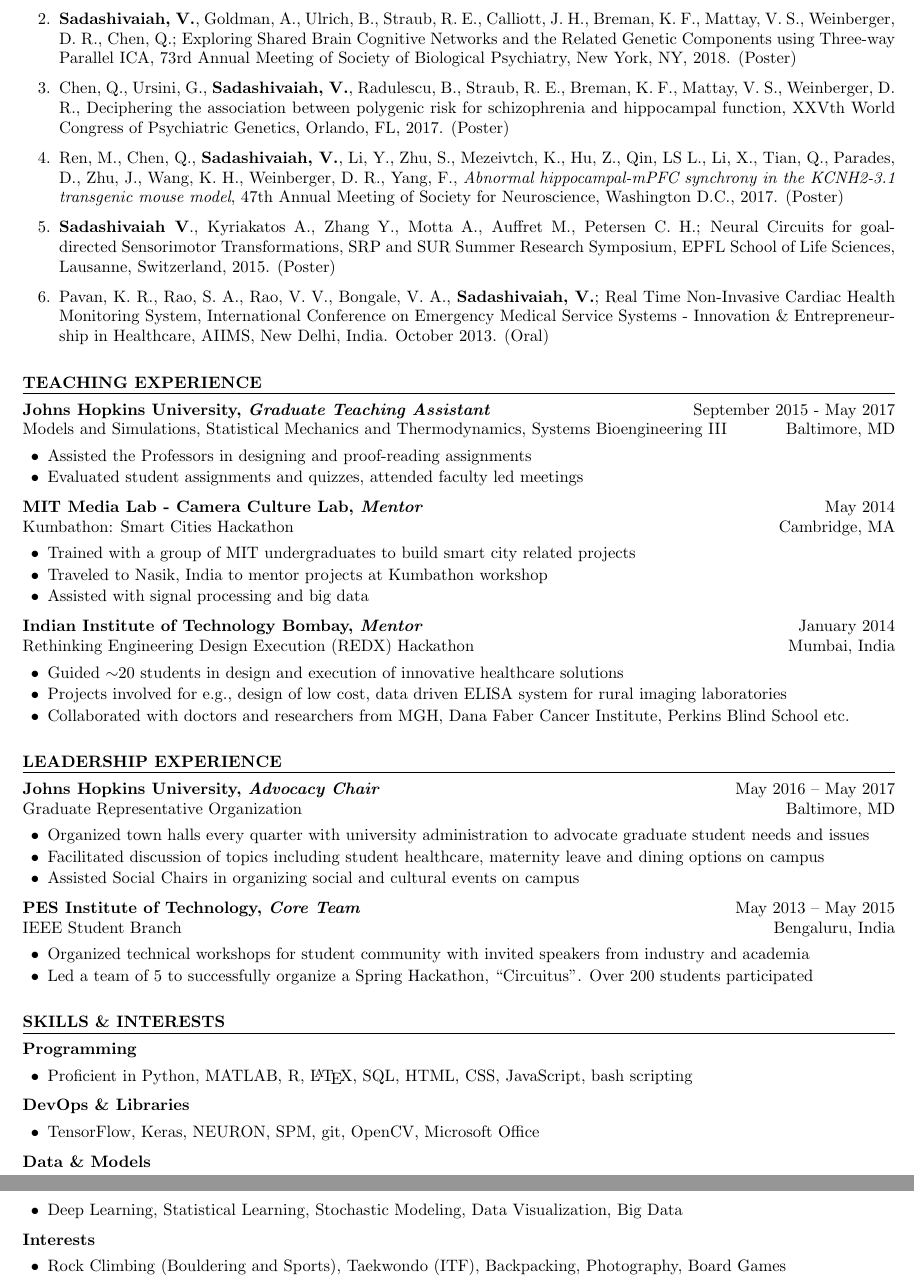
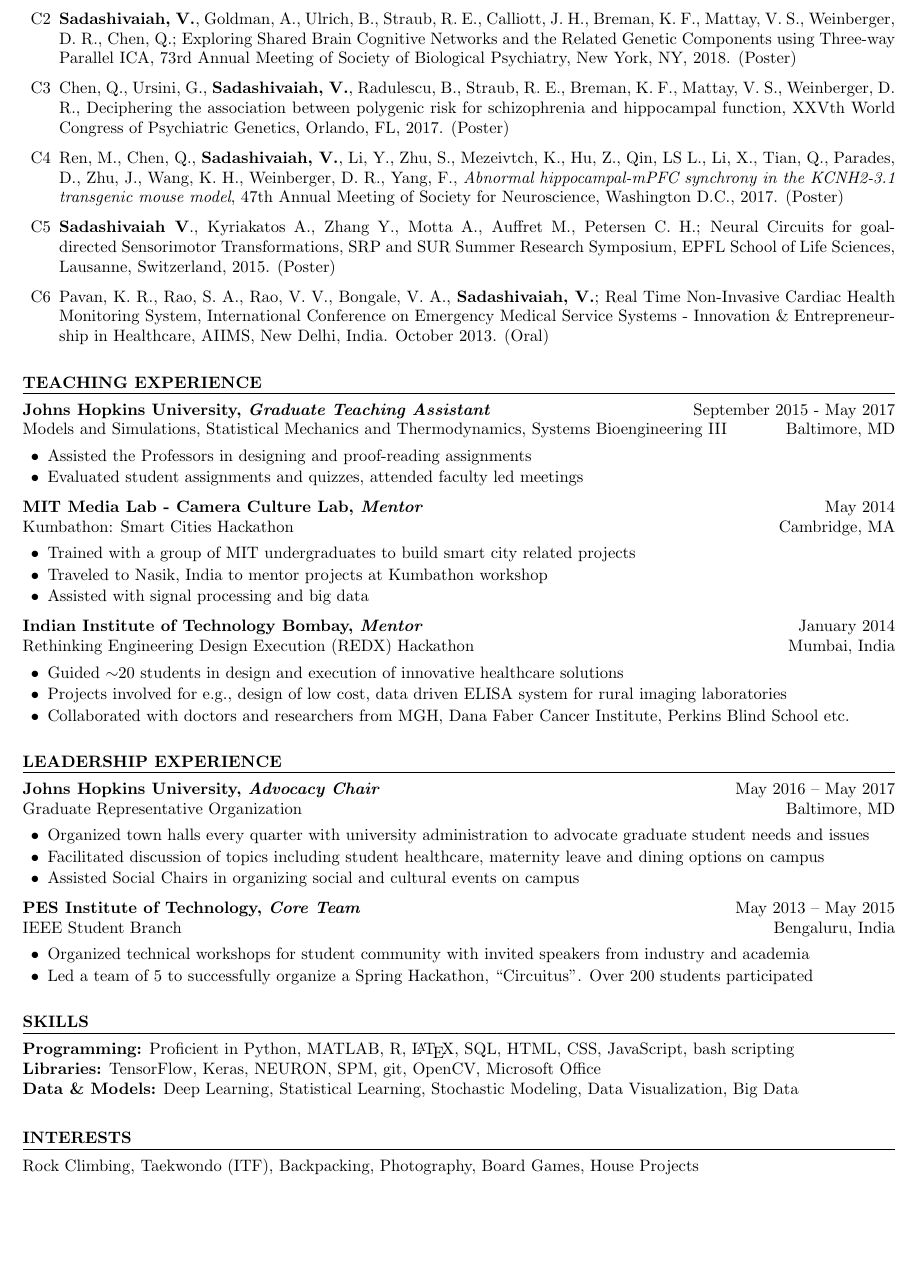
Before and after one commit to vjysd/cv, a LaTeX CV (CV_Vijay_sadashivaiah.tex): two parts of pages 3 and 4 of 4 before the commit and part of page 3 of 3 after it, the two joined at a grey line, cut so that both start at the same text, the shorter picture padded with empty space. Compiled offline with pdfLaTeX.

Commit message:
Updated pub and pres lists

```diff
--- a/CV_Vijay_sadashivaiah.tex
+++ b/CV_Vijay_sadashivaiah.tex
@@ -7,6 +7,14 @@
 \usepackage{textcomp}
 \usepackage{fancyhdr}
 \usepackage[normalem]{ulem}
+\usepackage{enumitem}
+
+\newlist{publications}{enumerate}{1}
+\setlist[publications, 1]{label = P\arabic*}
+
+\newlist{presentations}{enumerate}{1}
+\setlist[presentations, 1]{label = C\arabic*}
+
 \pagestyle{fancy}
 \fancyhf{}
 \renewcommand{\headrulewidth}{0pt}
@@ -137,7 +145,7 @@ Thesis: {``Transient Imaging: Seeing the unseen''}\\
 \item \textbf{Sadashivaiah V}.,  Kyriakatos A.,  Zhang Y.,  Motta A.,  Auffret M.,  Petersen C. H.; Neural Circuits for goal-directed Sensorimotor Transformations, SRP and SUR Summer Research Symposium, EPFL School of Life Sciences, Lausanne, Switzerland, 2015. (Poster)
 
 \item Pavan, K. R., Rao, S. A., Rao, V. V., Bongale, V. A., \textbf{Sadashivaiah, V.}; Real Time Non-Invasive Cardiac Health Monitoring System,  International Conference on Emergency Medical Service Systems - Innovation \& Entrepreneurship in Healthcare, AIIMS, New Delhi, India. October 2013. (Oral)
-\end{enumerate}
+\end{presentations}
 \end{rSection}
 
 \vspace{1em}
@@ -180,20 +188,16 @@ Thesis: {``Transient Imaging: Seeing the unseen''}\\
 
 \vspace{1em}
 
-    \begin{rSection}{Skills \& Interests}
-\begin{rSubsection}{Programming}{}{}{}
-\item Proficient in Python, MATLAB, R, \LaTeX, SQL, HTML, CSS, JavaScript, bash scripting
-\end{rSubsection}
-\begin{rSubsection}{DevOps \& Libraries}{}{}{}
- \item TensorFlow, Keras, NEURON, SPM, git, OpenCV, Microsoft Office
-\end{rSubsection}
-\begin{rSubsection}{Data \& Models}{}{}{}
- \item Deep Learning, Statistical Learning, Stochastic Modeling, Data Visualization, Big Data
-\end{rSubsection}
-\begin{rSubsection}{Interests}{}{}{}
- \item Rock Climbing (Bouldering and Sports), Taekwondo (ITF), Backpacking, Photography, Board Games
-\end{rSubsection}
+    \begin{rSection}{Skills}
+\textbf{Programming:} Proficient in Python, MATLAB, R, \LaTeX, SQL, HTML, CSS, JavaScript, bash scripting \\
+\textbf{Libraries:} TensorFlow, Keras, NEURON, SPM, git, OpenCV, Microsoft Office \\
+\textbf{Data \& Models:} Deep Learning, Statistical Learning, Stochastic Modeling, Data Visualization, Big Data \\
 \end{rSection}
+
+\begin{rSection}{Interests}
+Rock Climbing, Taekwondo (ITF), Backpacking, Photography, Board Games, House Projects
+\end{rSection}
+
 
 %\vspace{1em}
 %
```
Also changed, not shown: CV_Vijay_sadashivaiah.pdf, CV_Vijay_sadashivaiah.tex (14 more changed lines), 2 other files.
